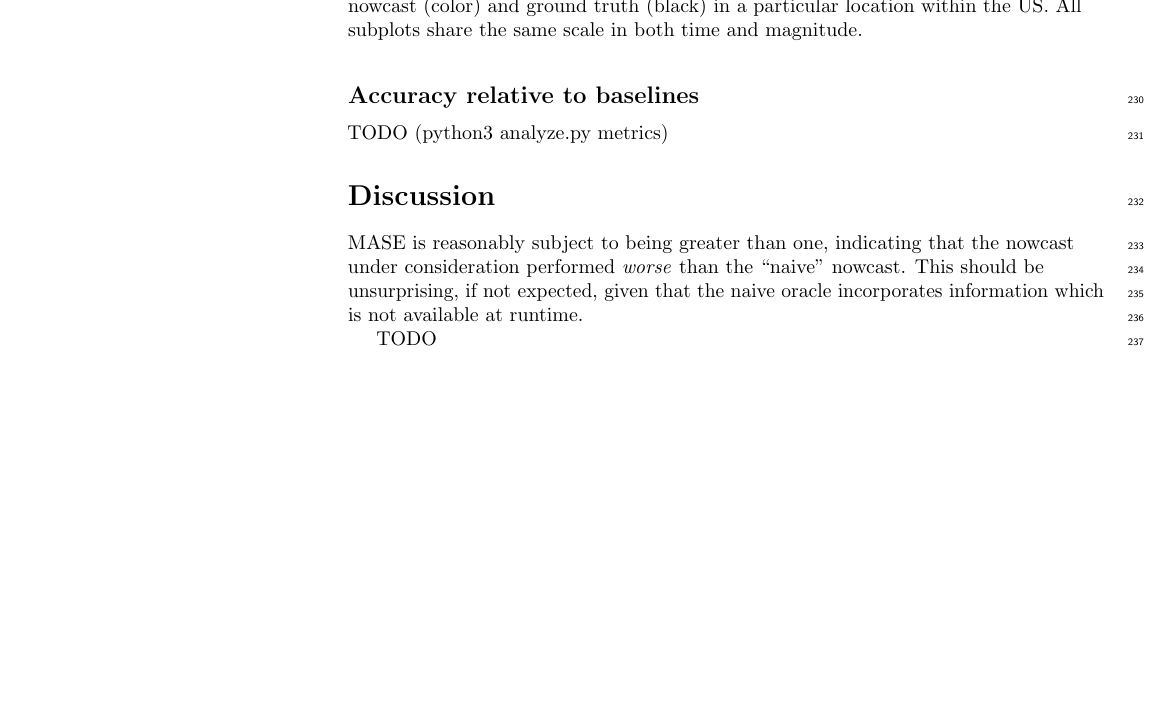
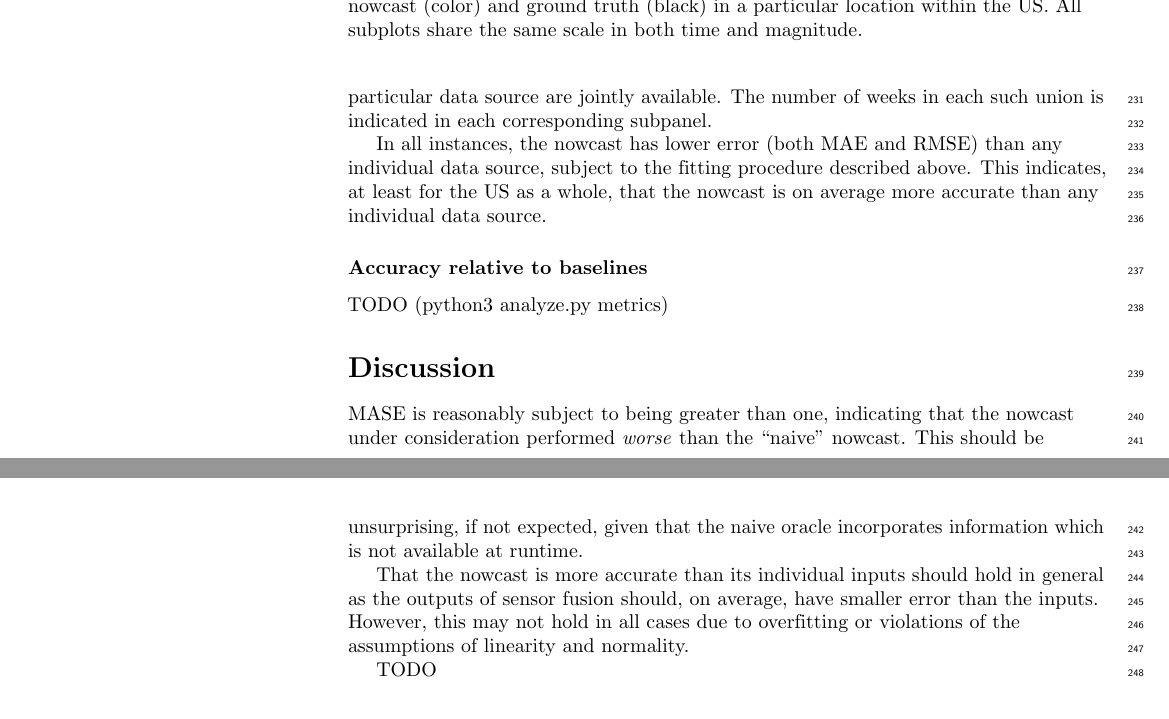
Before and after one commit to cmu-delphi/nowcast, a LaTeX document (doc/plos/text/manuscript.tex): part of page 8 of 13 before the commit and two parts of pages 8 and 9 of 13 after it, the two joined at a grey line, cut so that both start at the same text, the shorter picture padded with empty space. Compiled offline with pdfLaTeX.

Commit message:
commentary on accuracy vs sensors

```diff
--- a/doc/plos/text/manuscript.tex
+++ b/doc/plos/text/manuscript.tex
@@ -671,3 +671,6 @@ Fig~\ref{figure_accuracy_vs_sensors}.
+performed only over weeks on which the nowcast and the particular data source
+are jointly available. The number of weeks in each such union is indicated in
+each corresponding subpanel.
 
 \begin{figure}[!ht]
   \maybeincludegraphics{accuracy_vs_sensors}
@@ -678,7 +681,12 @@ Fig~\ref{figure_accuracy_vs_sensors}.
   \label{figure_accuracy_vs_sensors}
 \end{figure}
 
-\subsection*{Accuracy relative to baselines}
+In all instances, the nowcast has lower error (both MAE and RMSE) than any
+individual data source, subject to the fitting procedure described above. This
+indicates, at least for the US as a whole, that the nowcast is on average more
+accurate than any individual data source.
+
+\subsubsection*{Accuracy relative to baselines}
 
 TODO (python3 analyze.py metrics)
 
@@ -688,6 +696,11 @@ MASE is reasonably subject to being greater than one, indicating that the
 nowcast under consideration performed \textit{worse} than the ``naive''
 nowcast. This should be unsurprising, if not expected, given that the naive
 oracle incorporates information which is not available at runtime.
+
+That the nowcast is more accurate than its individual inputs should hold in
+general as the outputs of sensor fusion should, on average, have smaller error
+than the inputs. However, this may not hold in all cases due to overfitting or
+violations of the assumptions of linearity and normality.
 
 TODO
 
```
Also changed, not shown: doc/plos/text/manuscript.tex (8 more changed lines).
